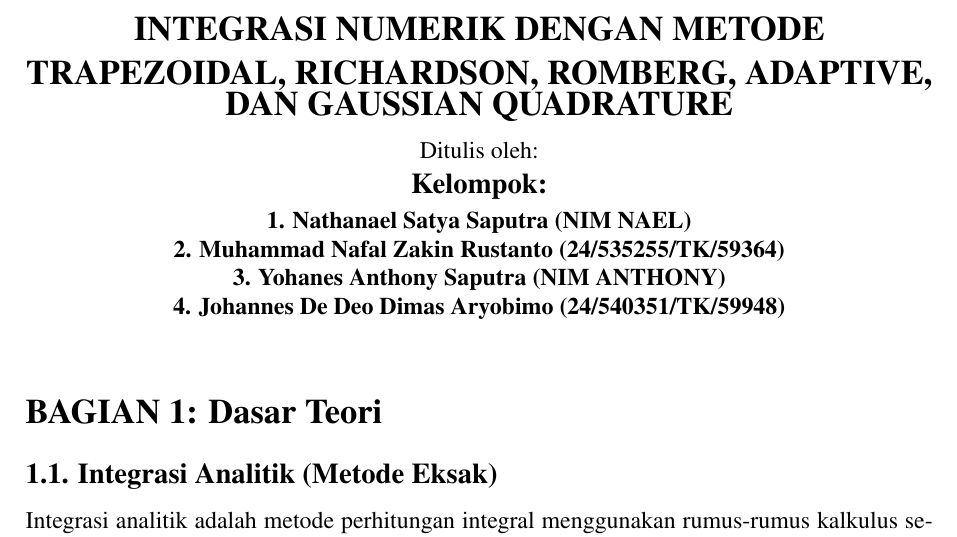
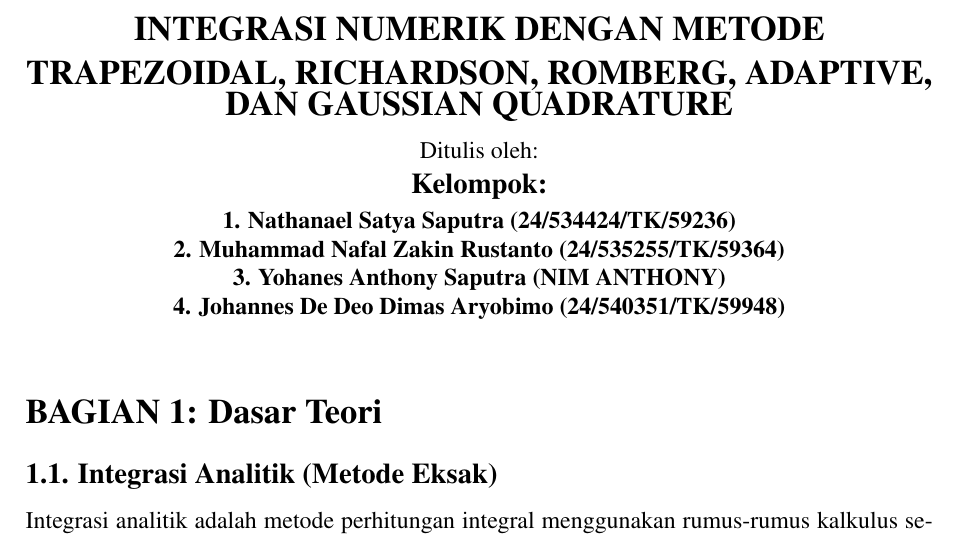
Before and after one commit to AnthonyS051105/integrasi-numerik, a LaTeX document (LaporanMetnum.tex): part of page 1 of 21, cut so that both start at the same text. Compiled offline with pdfLaTeX.

Commit message:
tambah nim

```diff
--- a/LaporanMetnum.tex
+++ b/LaporanMetnum.tex
@@ -89,7 +89,7 @@
     \vspace{0.1cm}
     \textbf{\large Kelompok:} \\
     \vspace{0.1cm}
-    \textbf{1. Nathanael Satya Saputra (NIM NAEL)} \\
+    \textbf{1. Nathanael Satya Saputra (24/534424/TK/59236)} \\
     \textbf{2. Muhammad Nafal Zakin Rustanto (24/535255/TK/59364)} \\
     \textbf{3. Yohanes Anthony Saputra (NIM ANTHONY)} \\
     \textbf{4. Johannes De Deo Dimas Aryobimo (24/540351/TK/59948)}
```
